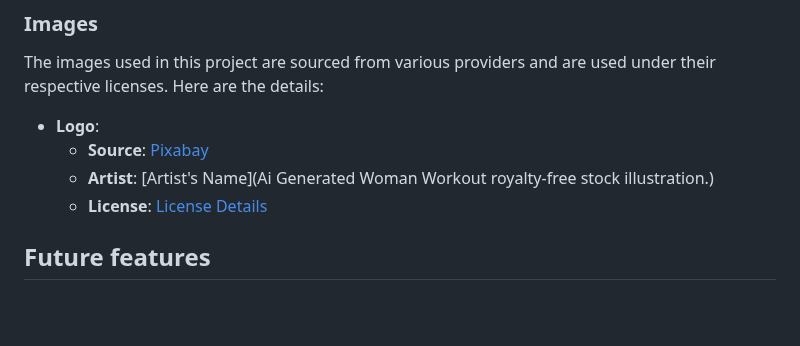
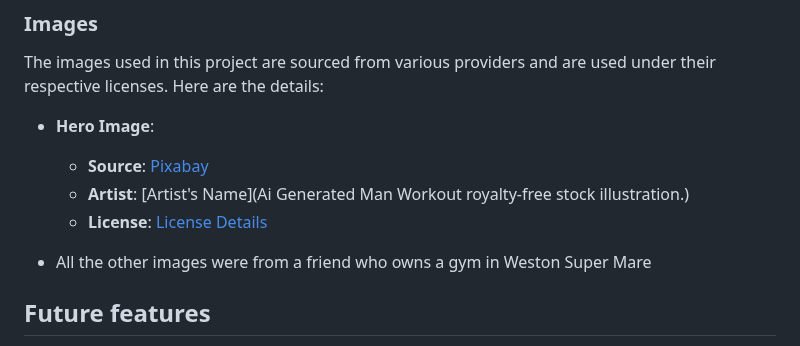
Before and after one commit to DeanoPHP/MSP-1, a Markdown page: README.md, the part around the change. GitHub-like rendering; blank space fills up the shorter version.

Commit message:
docs: document where I got the image from

```diff
--- a/README.md
+++ b/README.md
@@ -122,10 +122,12 @@ Here is an example of how to apply colours and fonts:
 ### Images
 The images used in this project are sourced from various providers and are used under their respective licenses. Here are the details:
 
-- **Logo**:
-  - **Source**: [Pixabay](https://pixabay.com/illustrations/ai-generated-woman-workout-gym-8703055/)
-  - **Artist**: [Artist's Name](Ai Generated Woman Workout royalty-free stock illustration.)
+- **Hero Image**:
+  - **Source**: [Pixabay](https://pixabay.com/photos/man-workout-dumbbell-muscle-biceps-5883500/)
+  - **Artist**: [Artist's Name](Ai Generated Man Workout royalty-free stock illustration.)
   - **License**: [License Details](https://pixabay.com/service/license-summary/)
+
+- All the other images were from a friend who owns a gym in Weston Super Mare
 
 ## Future features
 - Navbar style when scrolling
```
